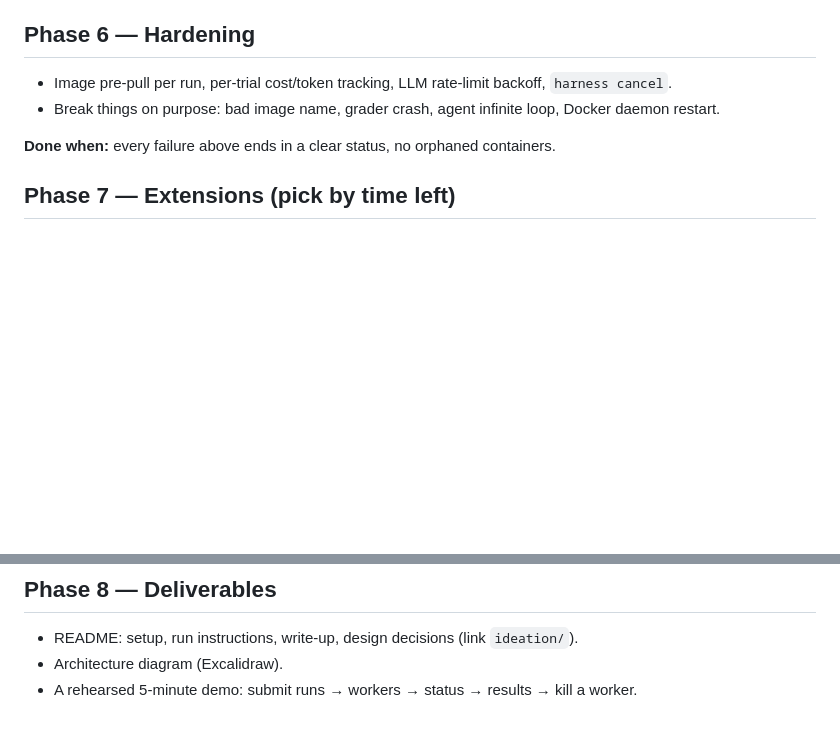
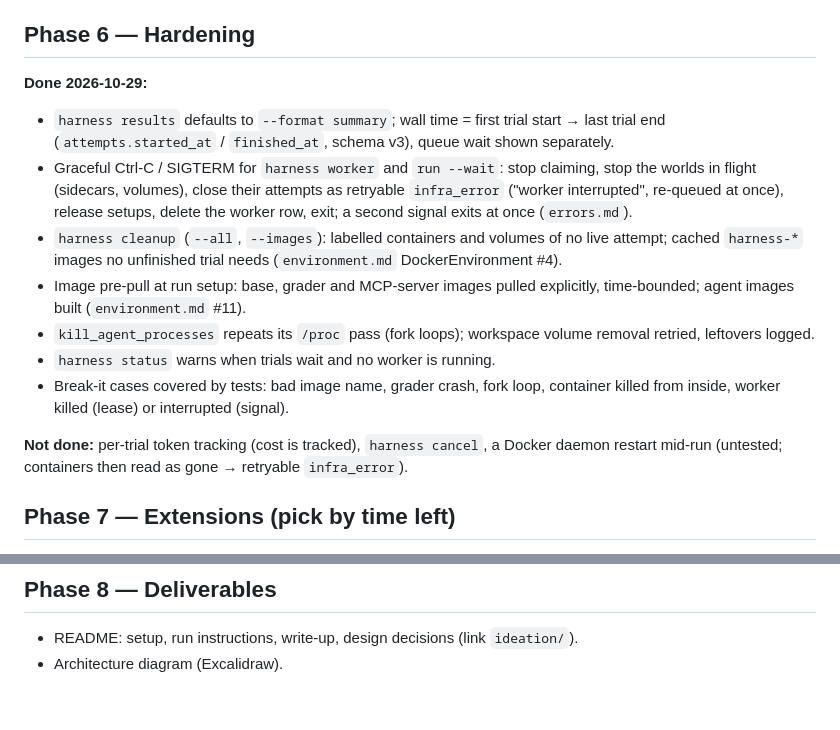
Before and after one commit to cindehaa/agentic-harness, a Markdown page: ideation/implementation-plan.md, 2 parts joined by grey strips. GitHub-like rendering; blank space fills up the shorter version.

Commit message:
Record Phase 6 hardening: known gaps, plan, progress; drop the remaining demo mentions
Co-Authored-By: Claude Opus 5.5 <noreply@anthropic.com>

```diff
--- a/ideation/implementation-plan.md
+++ b/ideation/implementation-plan.md
@@ -129,10 +129,16 @@ Decisions and survey: `action-space.md`.
 
 ## Phase 6 — Hardening
 
-- Image pre-pull per run, per-trial cost/token tracking, LLM rate-limit backoff, `harness cancel`.
-- Break things on purpose: bad image name, grader crash, agent infinite loop, Docker daemon restart.
+**Done 2026-10-29:**
+- `harness results` defaults to `--format summary`; wall time = first trial start → last trial end (`attempts.started_at` / `finished_at`, schema v3), queue wait shown separately.
+- Graceful Ctrl-C / SIGTERM for `harness worker` and `run --wait`: stop claiming, stop the worlds in flight (sidecars, volumes), close their attempts as retryable `infra_error` ("worker interrupted", re-queued at once), release setups, delete the worker row, exit; a second signal exits at once (`errors.md`).
+- `harness cleanup` (`--all`, `--images`): labelled containers and volumes of no live attempt; cached `harness-*` images no unfinished trial needs (`environment.md` DockerEnvironment #4).
+- Image pre-pull at run setup: base, grader and MCP-server images pulled explicitly, time-bounded; agent images built (`environment.md` #11).
+- `kill_agent_processes` repeats its `/proc` pass (fork loops); workspace volume removal retried, leftovers logged.
+- `harness status` warns when trials wait and no worker is running.
+- Break-it cases covered by tests: bad image name, grader crash, fork loop, container killed from inside, worker killed (lease) or interrupted (signal).
 
-**Done when:** every failure above ends in a clear status, no orphaned containers.
+**Not done:** per-trial token tracking (cost is tracked), `harness cancel`, a Docker daemon restart mid-run (untested; containers then read as gone → retryable `infra_error`).
 
 ## Phase 7 — Extensions (pick by time left)
 
@@ -150,4 +156,3 @@ Decisions and survey: `action-space.md`.
 
 - README: setup, run instructions, write-up, design decisions (link `ideation/`).
 - Architecture diagram (Excalidraw).
-- A rehearsed 5-minute demo: submit runs → workers → status → results → kill a worker.
```
Also changed, not shown: ideation/environment.md (+5 -3 lines), ideation/progress.md (+12 -8 lines).
